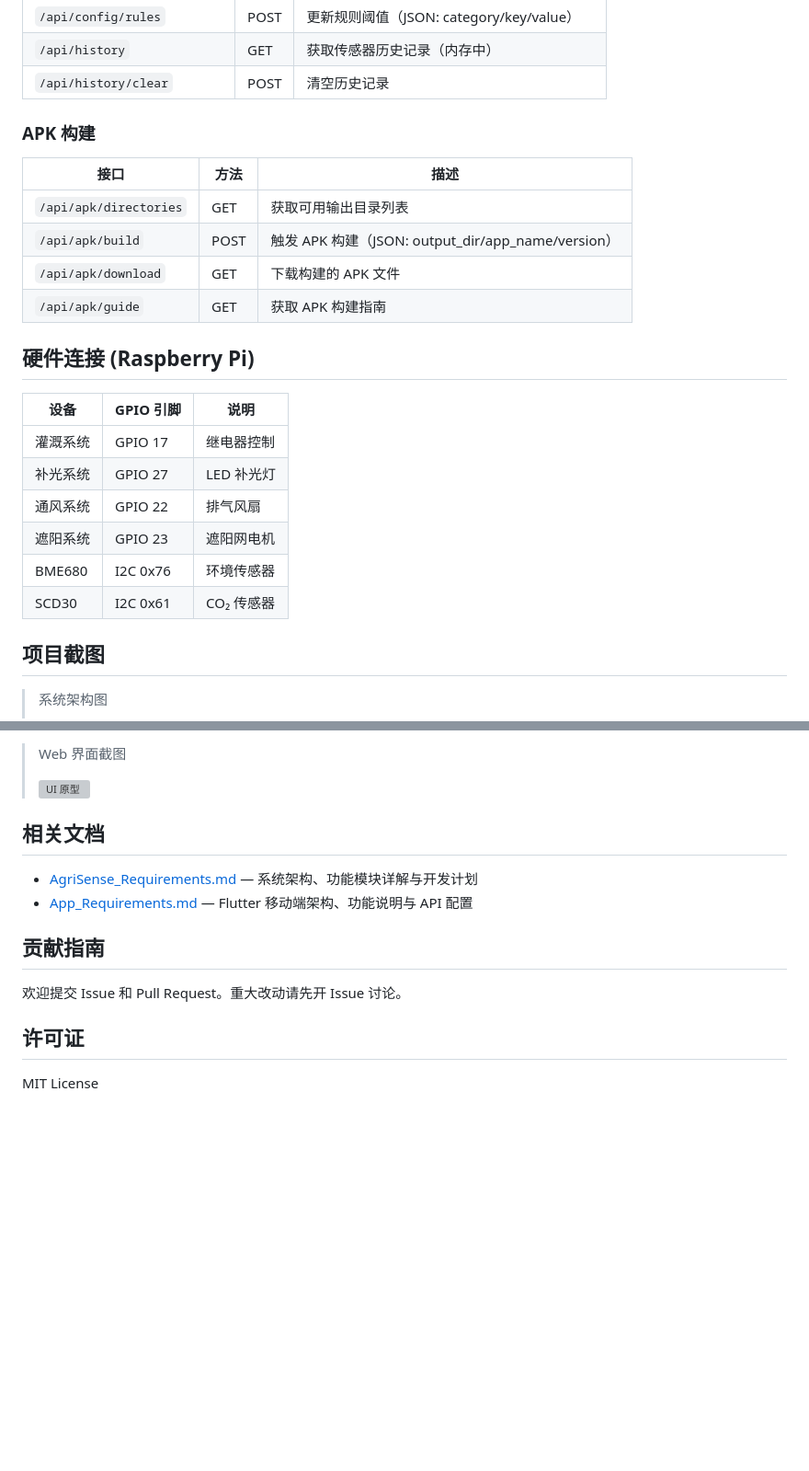
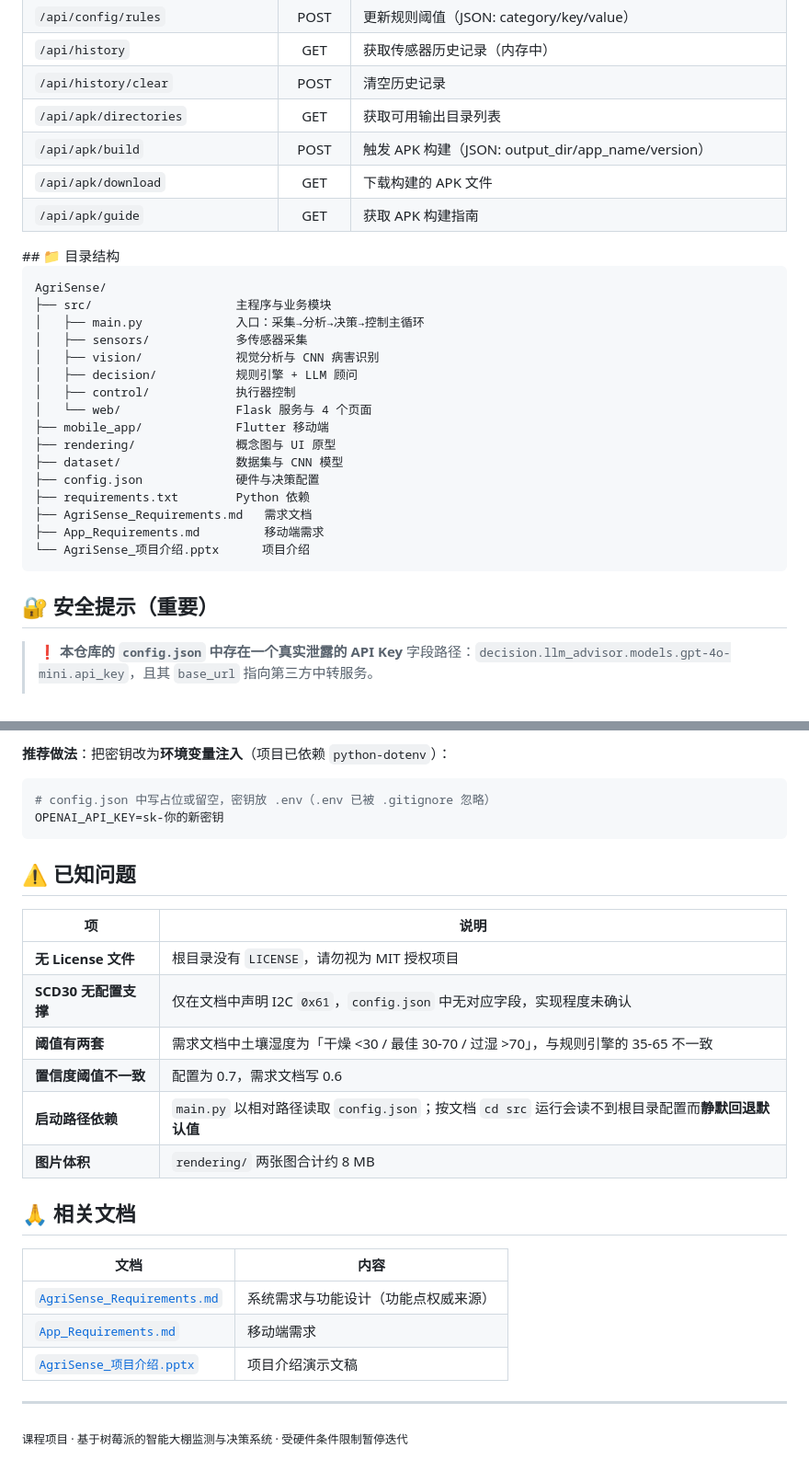
Before and after one commit to Fish-under-sea/AgriSense, a Markdown page: README.md, 2 parts joined by grey strips. Shown at 92% size. GitHub-like rendering; folded sections open; blank space fills up the shorter version; grey boxes are pictures that could not be loaded.

````diff
--- a/README.md
+++ b/README.md
@@ -151,28 +160,35 @@ python app.py
 | `/api/config/rules` | POST | 更新规则阈值（JSON: category/key/value） |
 | `/api/history` | GET | 获取传感器历史记录（内存中） |
 | `/api/history/clear` | POST | 清空历史记录 |
-
-### APK 构建
-
-| 接口 | 方法 | 描述 |
-|------|------|------|
 | `/api/apk/directories` | GET | 获取可用输出目录列表 |
 | `/api/apk/build` | POST | 触发 APK 构建（JSON: output_dir/app_name/version） |
 | `/api/apk/download` | GET | 下载构建的 APK 文件 |
 | `/api/apk/guide` | GET | 获取 APK 构建指南 |
 
-## 硬件连接 (Raspberry Pi)
+</details>
+## 📁 目录结构
 
-| 设备 | GPIO 引脚 | 说明 |
-|------|----------|------|
-| 灌溉系统 | GPIO 17 | 继电器控制 |
-| 补光系统 | GPIO 27 | LED 补光灯 |
-| 通风系统 | GPIO 22 | 排气风扇 |
-| 遮阳系统 | GPIO 23 | 遮阳网电机 |
-| BME680 | I2C 0x76 | 环境传感器 |
-| SCD30 | I2C 0x61 | CO₂ 传感器 |
+```text
+AgriSense/
+├── src/                    主程序与业务模块
+│   ├── main.py             入口：采集→分析→决策→控制主循环
+│   ├── sensors/            多传感器采集
+│   ├── vision/             视觉分析与 CNN 病害识别
+│   ├── decision/           规则引擎 + LLM 顾问
+│   ├── control/            执行器控制
+│   └── web/                Flask 服务与 4 个页面
+├── mobile_app/             Flutter 移动端
+├── rendering/              概念图与 UI 原型
+├── dataset/                数据集与 CNN 模型
+├── config.json             硬件与决策配置
+├── requirements.txt        Python 依赖
+├── AgriSense_Requirements.md   需求文档
+├── App_Requirements.md         移动端需求
+└── AgriSense_项目介绍.pptx      项目介绍
+```
 
-## 项目截图
+## 🔐 安全提示（重要）
 
-> 系统架构图
+> ❗ **本仓库的 `config.json` 中存在一个真实泄露的 API Key**
+> 字段路径：`decision.llm_advisor.models.gpt-4o-mini.api_key`，且其 `base_url` 指向第三方中转服务。
 >
@@ -180,17 +196,30 @@ python app.py
 
-> Web 界面截图
->
-> ![UI 原型](rendering/ui_mockup.png)
+**推荐做法**：把密钥改为**环境变量注入**（项目已依赖 `python-dotenv`）：
 
-## 相关文档
+```bash
+# config.json 中写占位或留空，密钥放 .env（.env 已被 .gitignore 忽略）
+OPENAI_API_KEY=sk-你的新密钥
+```
 
-- [AgriSense_Requirements.md](AgriSense_Requirements.md) — 系统架构、功能模块详解与开发计划
-- [App_Requirements.md](App_Requirements.md) — Flutter 移动端架构、功能说明与 API 配置
+## ⚠️ 已知问题
 
-## 贡献指南
+| 项 | 说明 |
+|----|------|
+| **无 License 文件** | 根目录没有 `LICENSE`，请勿视为 MIT 授权项目 |
+| **SCD30 无配置支撑** | 仅在文档中声明 I2C `0x61`，`config.json` 中无对应字段，实现程度未确认 |
+| **阈值有两套** | 需求文档中土壤湿度为「干燥 <30 / 最佳 30-70 / 过湿 >70」，与规则引擎的 35-65 不一致 |
+| **置信度阈值不一致** | 配置为 0.7，需求文档写 0.6 |
+| **启动路径依赖** | `main.py` 以相对路径读取 `config.json`；按文档 `cd src` 运行会读不到根目录配置而**静默回退默认值** |
+| **图片体积** | `rendering/` 两张图合计约 8 MB |
 
-欢迎提交 Issue 和 Pull Request。重大改动请先开 Issue 讨论。
+## 🙏 相关文档
 
-## 许可证
+| 文档 | 内容 |
+|------|------|
+| [`AgriSense_Requirements.md`](AgriSense_Requirements.md) | 系统需求与功能设计（功能点权威来源） |
+| [`App_Requirements.md`](App_Requirements.md) | 移动端需求 |
+| [`AgriSense_项目介绍.pptx`](AgriSense_项目介绍.pptx) | 项目介绍演示文稿 |
 
-MIT License
+---
+
+<sub>课程项目 · 基于树莓派的智能大棚监测与决策系统 · 受硬件条件限制暂停迭代</sub>
````
Also changed, not shown: other parts of README.md (+96 -87 lines).
